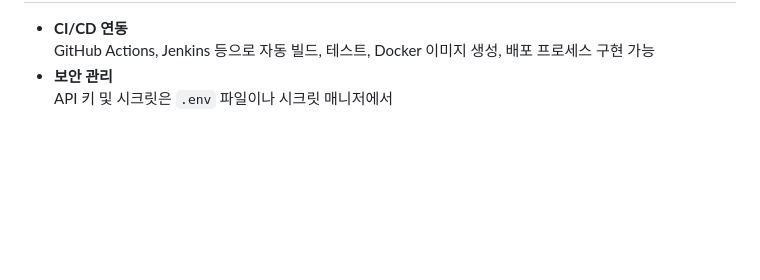
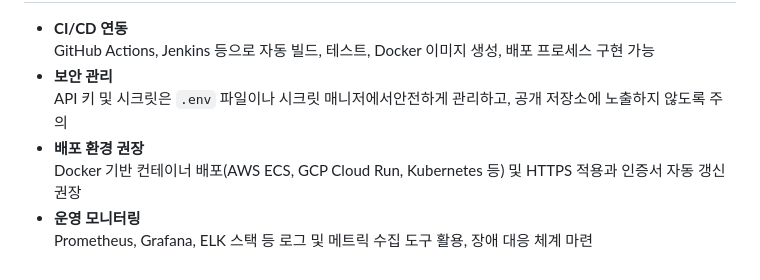
Before and after one commit to tkdals69/Final_Project_WebSrc, a Markdown page: README.md, the part around the change. Drawn GitHub-style; blank space fills up the shorter version.

```diff
--- a/README.md
+++ b/README.md
@@ -155,4 +155,12 @@
       <br/>GitHub Actions, Jenkins 등으로 자동 빌드, 테스트, Docker 이미지 생성, 배포 프로세스 구현 가능
     </li>
     <li><strong>보안 관리</strong>
-      <br/>API 키 및 시크릿은 <code>.env</code> 파일이나 시크릿 매니저에서
+      <br/>API 키 및 시크릿은 <code>.env</code> 파일이나 시크릿 매니저에서안전하게 관리하고, 공개 저장소에 노출하지 않도록 주의
+    </li>
+    <li><strong>배포 환경 권장</strong>
+      <br/>Docker 기반 컨테이너 배포(AWS ECS, GCP Cloud Run, Kubernetes 등) 및 HTTPS 적용과 인증서 자동 갱신 권장
+    </li>
+    <li><strong>운영 모니터링</strong>
+      <br/>Prometheus, Grafana, ELK 스택 등 로그 및 메트릭 수집 도구 활용, 장애 대응 체계 마련
+    </li>
+  </ul>
```
